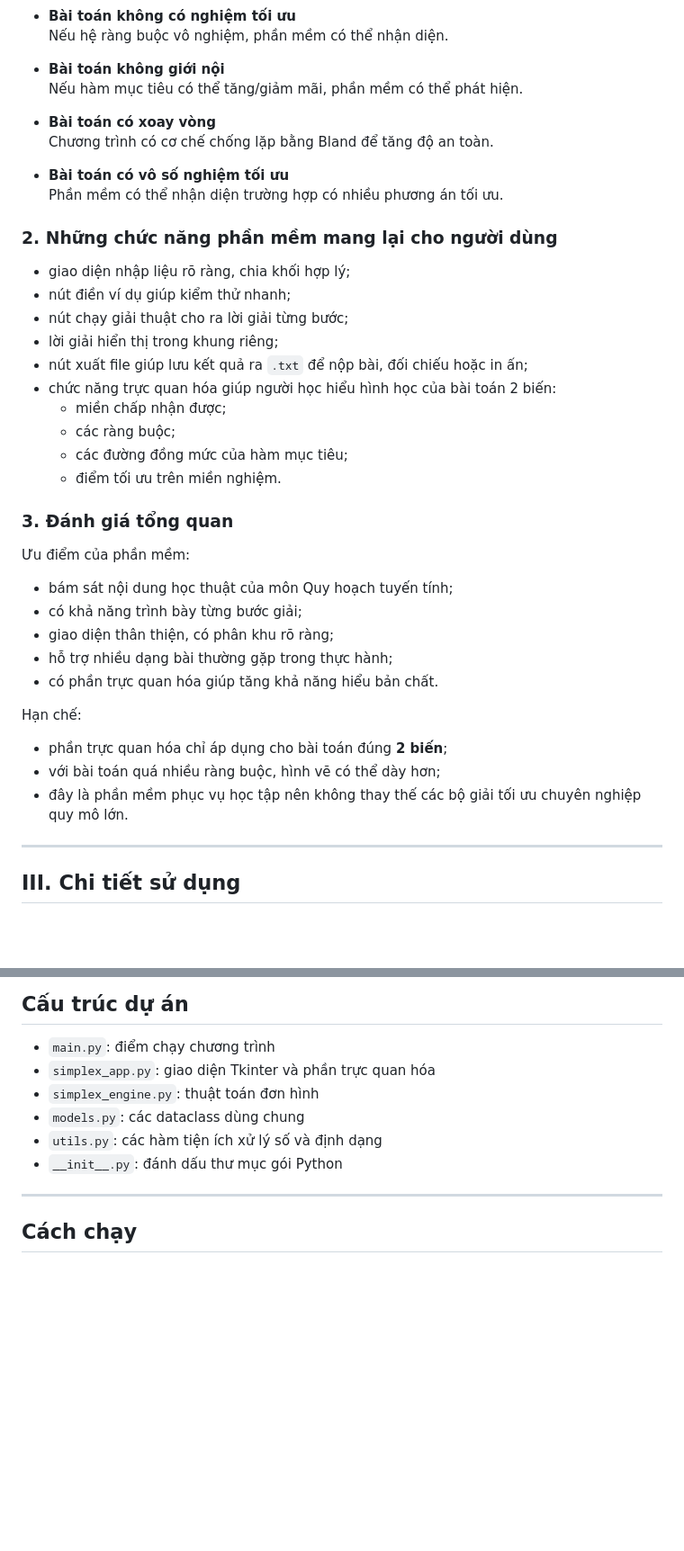
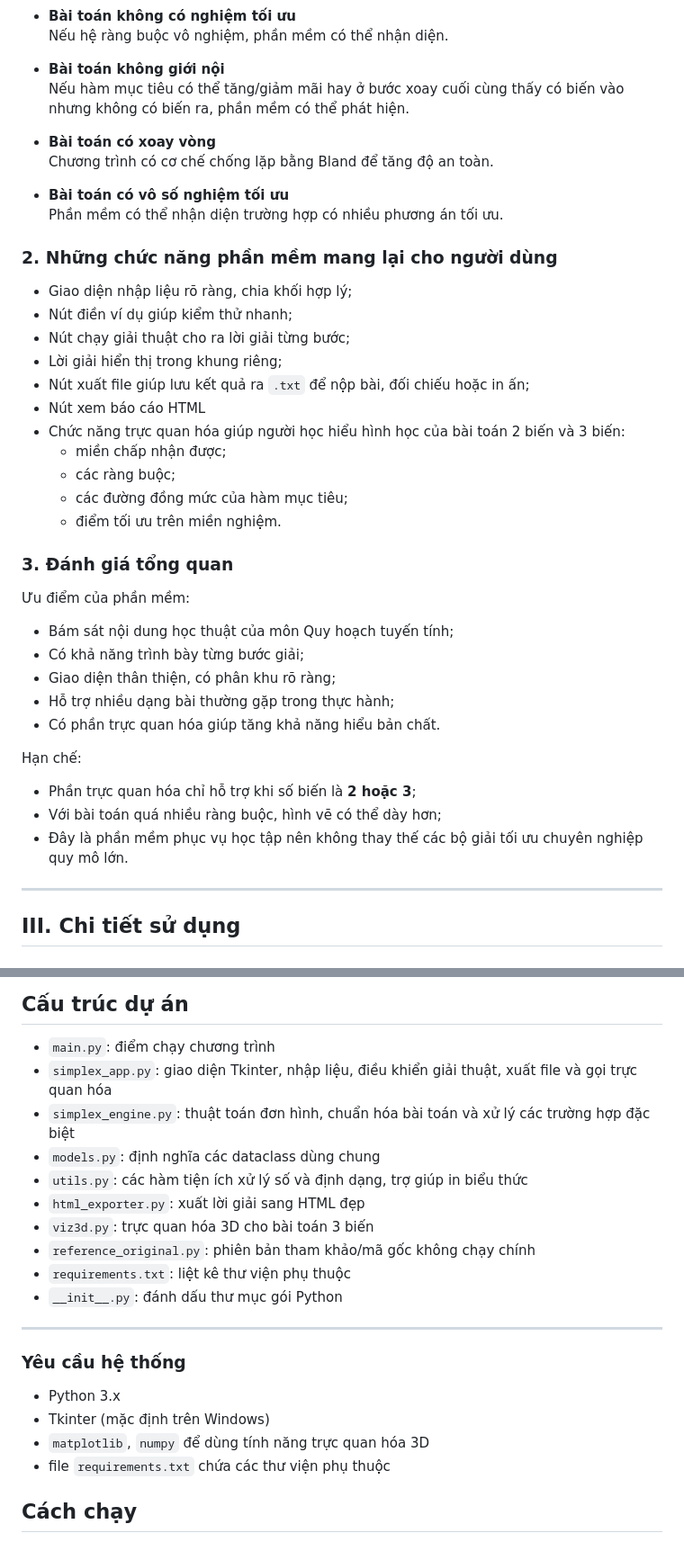
Before and after one commit to vngthdat206/LinearProgrammingTool_byVC, a Markdown page: README.md, 2 parts joined by grey strips. Shown at 90% size. Rendered like a GitHub page; blank space fills up the shorter version.

```diff
--- a/README.md
+++ b/README.md
@@ -91,7 +95,7 @@ Phần mềm được thiết kế để xử lý nhiều tình huống khác nh
   Nếu hệ ràng buộc vô nghiệm, phần mềm có thể nhận diện.
 
 - **Bài toán không giới nội**
-  Nếu hàm mục tiêu có thể tăng/giảm mãi, phần mềm có thể phát hiện.
+  Nếu hàm mục tiêu có thể tăng/giảm mãi hay ở bước xoay cuối cùng thấy có biến vào nhưng không có biến ra, phần mềm có thể phát hiện.
 
 - **Bài toán có xoay vòng**
   Chương trình có cơ chế chống lặp bằng Bland để tăng độ an toàn.
@@ -101,12 +105,13 @@ Phần mềm được thiết kế để xử lý nhiều tình huống khác nh
 
 ### 2. Những chức năng phần mềm mang lại cho người dùng
 
-- giao diện nhập liệu rõ ràng, chia khối hợp lý;
-- nút điền ví dụ giúp kiểm thử nhanh;
-- nút chạy giải thuật cho ra lời giải từng bước;
-- lời giải hiển thị trong khung riêng;
-- nút xuất file giúp lưu kết quả ra `.txt` để nộp bài, đối chiếu hoặc in ấn;
-- chức năng trực quan hóa giúp người học hiểu hình học của bài toán 2 biến:
+- Giao diện nhập liệu rõ ràng, chia khối hợp lý;
+- Nút điền ví dụ giúp kiểm thử nhanh;
+- Nút chạy giải thuật cho ra lời giải từng bước;
+- Lời giải hiển thị trong khung riêng;
+- Nút xuất file giúp lưu kết quả ra `.txt` để nộp bài, đối chiếu hoặc in ấn;
+- Nút xem báo cáo HTML
+- Chức năng trực quan hóa giúp người học hiểu hình học của bài toán 2 biến và 3 biến:
   - miền chấp nhận được;
   - các ràng buộc;
   - các đường đồng mức của hàm mục tiêu;
@@ -115,16 +120,16 @@ Phần mềm được thiết kế để xử lý nhiều tình huống khác nh
 ### 3. Đánh giá tổng quan
 
 Ưu điểm của phần mềm:
-- bám sát nội dung học thuật của môn Quy hoạch tuyến tính;
-- có khả năng trình bày từng bước giải;
-- giao diện thân thiện, có phân khu rõ ràng;
-- hỗ trợ nhiều dạng bài thường gặp trong thực hành;
-- có phần trực quan hóa giúp tăng khả năng hiểu bản chất.
+- Bám sát nội dung học thuật của môn Quy hoạch tuyến tính;
+- Có khả năng trình bày từng bước giải;
+- Giao diện thân thiện, có phân khu rõ ràng;
+- Hỗ trợ nhiều dạng bài thường gặp trong thực hành;
+- Có phần trực quan hóa giúp tăng khả năng hiểu bản chất.
 
 Hạn chế:
-- phần trực quan hóa chỉ áp dụng cho bài toán đúng **2 biến**;
-- với bài toán quá nhiều ràng buộc, hình vẽ có thể dày hơn;
-- đây là phần mềm phục vụ học tập nên không thay thế các bộ giải tối ưu chuyên nghiệp quy mô lớn.
+- Phần trực quan hóa chỉ hỗ trợ khi số biến là **2 hoặc 3**;
+- Với bài toán quá nhiều ràng buộc, hình vẽ có thể dày hơn;
+- Đây là phần mềm phục vụ học tập nên không thay thế các bộ giải tối ưu chuyên nghiệp quy mô lớn.
 
 ---
 
@@ -298,13 +322,26 @@ Người dùng có thể:
 ## Cấu trúc dự án
 
 - `main.py`: điểm chạy chương trình
-- `simplex_app.py`: giao diện Tkinter và phần trực quan hóa
-- `simplex_engine.py`: thuật toán đơn hình
-- `models.py`: các dataclass dùng chung
-- `utils.py`: các hàm tiện ích xử lý số và định dạng
+- `simplex_app.py`: giao diện Tkinter, nhập liệu, điều khiển giải thuật, xuất file và gọi trực quan hóa
+- `simplex_engine.py`: thuật toán đơn hình, chuẩn hóa bài toán và xử lý các trường hợp đặc biệt
+- `models.py`: định nghĩa các dataclass dùng chung
+- `utils.py`: các hàm tiện ích xử lý số và định dạng, trợ giúp in biểu thức
+- `html_exporter.py`: xuất lời giải sang HTML đẹp
+- `viz3d.py`: trực quan hóa 3D cho bài toán 3 biến
+- `reference_original.py`: phiên bản tham khảo/mã gốc không chạy chính
+- `requirements.txt`: liệt kê thư viện phụ thuộc
 - `__init__.py`: đánh dấu thư mục gói Python
 
 ---
+
+
+### Yêu cầu hệ thống
+
+- Python 3.x
+- Tkinter (mặc định trên Windows)
+- `matplotlib`, `numpy` để dùng tính năng trực quan hóa 3D
+- file `requirements.txt` chứa các thư viện phụ thuộc
+
 
 ## Cách chạy
 
```
Also changed, not shown: other parts of README.md (+68 -45 lines).
